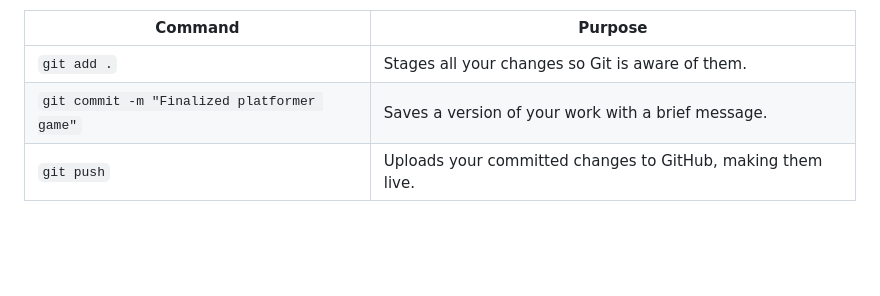
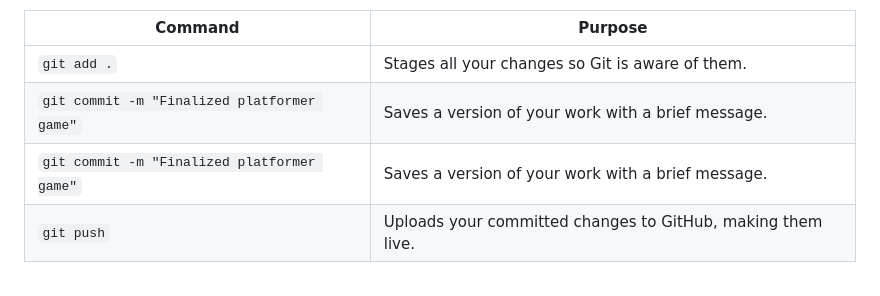
Before and after one commit to Jevans-a/Jevans-a.github.io, a Markdown page: project-instructions/platformer.md, the part around the change. Rendered like a GitHub page; blank space fills up the shorter version.

Commit message:
Finalized platformer game

```diff
--- a/project-instructions/platformer.md
+++ b/project-instructions/platformer.md
@@ -470,6 +470,7 @@ Make sure your game unique and challenging! In order to get full credit your pro
 |----------------------|--------------------------------------------------------------|
 | `git add .`          | Stages all your changes so Git is aware of them.             |
 | `git commit -m "Finalized platformer game"`      | Saves a version of your work with a brief message.           |
+| `git commit -m "Finalized platformer game"`      | Saves a version of your work with a brief message.           |
 | `git push`           | Uploads your committed changes to GitHub, making them live.  |
 
 <br>
```
